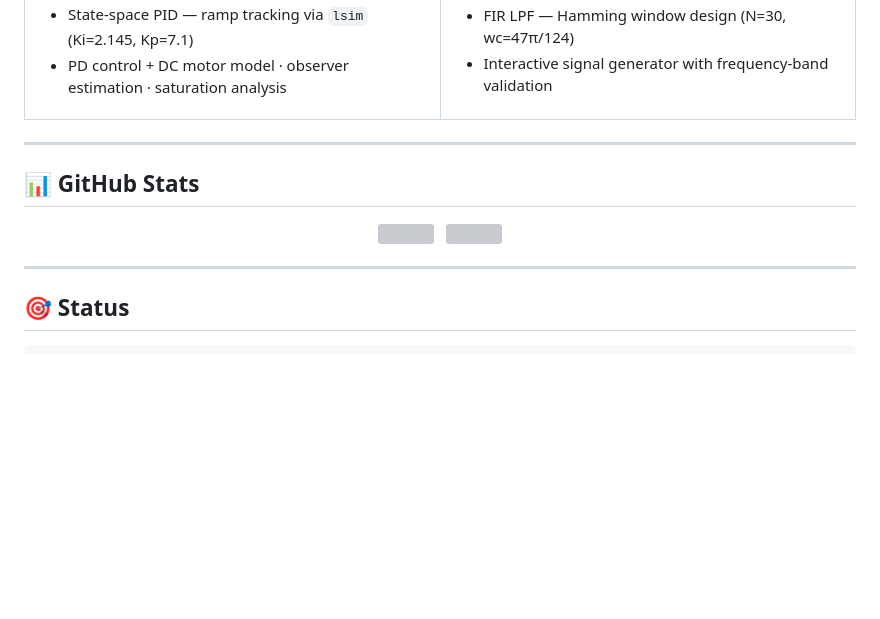
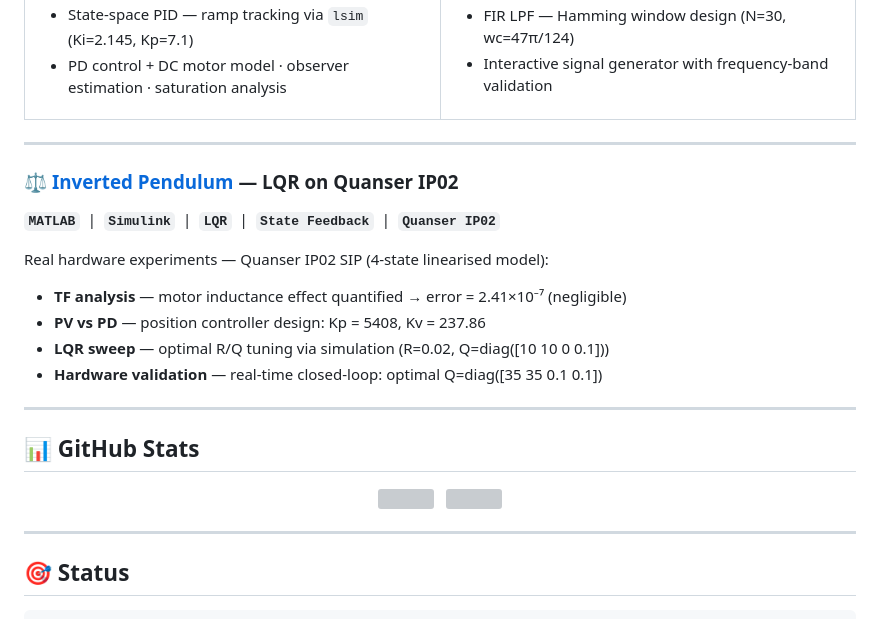
Before and after one commit to EliazSelam/EliazSelam, a Markdown page: README.md, the part around one of its changes. Drawn GitHub-style; blank space fills up the shorter version; grey boxes are pictures that could not be loaded.

```diff
--- a/README.md
+++ b/README.md
@@ -151,6 +151,18 @@ Hands-on DSP experiments:
 
 ---
 
+### ⚖️ [Inverted Pendulum](https://github.com/EliazSelam/inverted-pendulum) — LQR on Quanser IP02
+
+**`MATLAB`** &nbsp;|&nbsp; **`Simulink`** &nbsp;|&nbsp; **`LQR`** &nbsp;|&nbsp; **`State Feedback`** &nbsp;|&nbsp; **`Quanser IP02`**
+
+Real hardware experiments — Quanser IP02 SIP (4-state linearised model):
+- **TF analysis** — motor inductance effect quantified → error = 2.41×10⁻⁷ (negligible)
+- **PV vs PD** — position controller design: Kp = 5408, Kv = 237.86
+- **LQR sweep** — optimal R/Q tuning via simulation (R=0.02, Q=diag([10 10 0 0.1]))
+- **Hardware validation** — real-time closed-loop: optimal Q=diag([35 35 0.1 0.1])
+
+---
+
 ## 📊 GitHub Stats
 
 <div align="center">
```
Also changed, not shown: other parts of README.md (+1 -1 lines).
